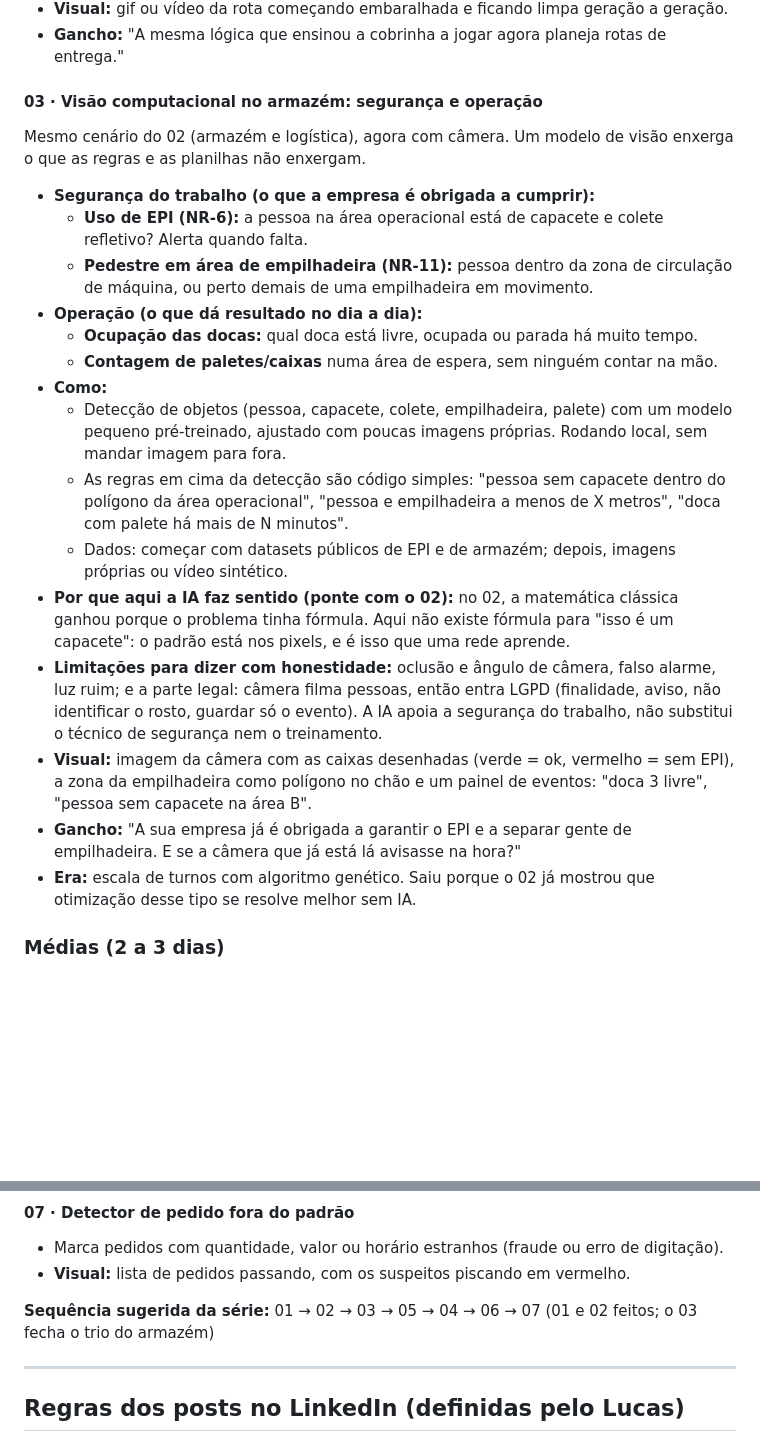
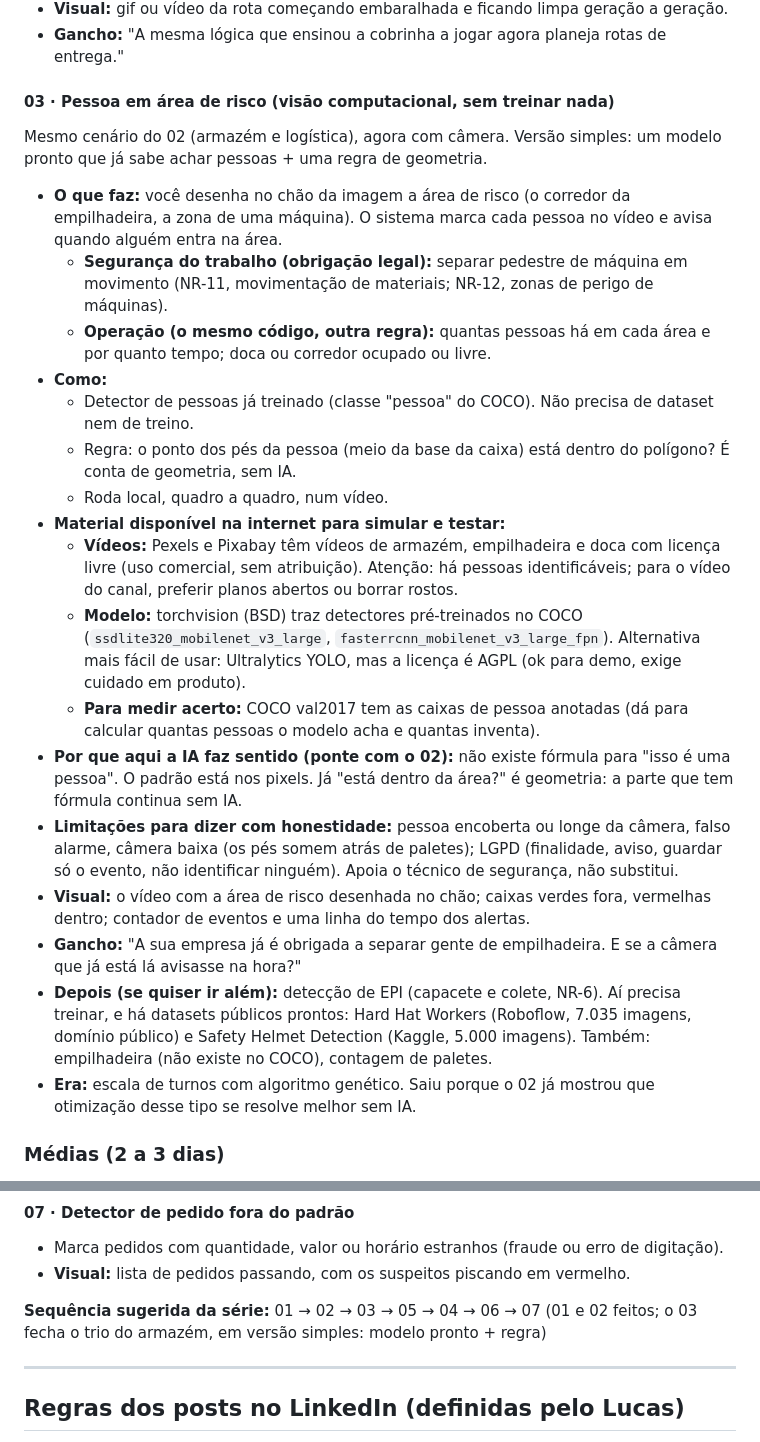
Before and after one commit to lucassnts963/miniprojetos-ia, a Markdown page: IDEIAS.md, 2 parts joined by grey strips. Rendered like a GitHub page; blank space fills up the shorter version.

Commit message:
Ideia 03 simplificada: pessoa em área de risco com detector pronto e material público
Co-Authored-By: Claude Opus 5.5 <noreply@anthropic.com>

```diff
--- a/IDEIAS.md
+++ b/IDEIAS.md
@@ -27,23 +27,25 @@ Série de posts no LinkedIn e vídeos no YouTube (@elucas.dev) mostrando aplica
 - **Visual:** gif ou vídeo da rota começando embaralhada e ficando limpa geração a geração.
 - **Gancho:** "A mesma lógica que ensinou a cobrinha a jogar agora planeja rotas de entrega."
 
-#### 03 · Visão computacional no armazém: segurança e operação
-Mesmo cenário do 02 (armazém e logística), agora com câmera. Um modelo de visão enxerga o que as regras e as planilhas não enxergam.
+#### 03 · Pessoa em área de risco (visão computacional, sem treinar nada)
+Mesmo cenário do 02 (armazém e logística), agora com câmera. Versão simples: um modelo pronto que já sabe achar pessoas + uma regra de geometria.
 
-- **Segurança do trabalho (o que a empresa é obrigada a cumprir):**
-  - **Uso de EPI (NR-6):** a pessoa na área operacional está de capacete e colete refletivo? Alerta quando falta.
-  - **Pedestre em área de empilhadeira (NR-11):** pessoa dentro da zona de circulação de máquina, ou perto demais de uma empilhadeira em movimento.
-- **Operação (o que dá resultado no dia a dia):**
-  - **Ocupação das docas:** qual doca está livre, ocupada ou parada há muito tempo.
-  - **Contagem de paletes/caixas** numa área de espera, sem ninguém contar na mão.
+- **O que faz:** você desenha no chão da imagem a área de risco (o corredor da empilhadeira, a zona de uma máquina). O sistema marca cada pessoa no vídeo e avisa quando alguém entra na área.
+  - **Segurança do trabalho (obrigação legal):** separar pedestre de máquina em movimento (NR-11, movimentação de materiais; NR-12, zonas de perigo de máquinas).
+  - **Operação (o mesmo código, outra regra):** quantas pessoas há em cada área e por quanto tempo; doca ou corredor ocupado ou livre.
 - **Como:**
-  - Detecção de objetos (pessoa, capacete, colete, empilhadeira, palete) com um modelo pequeno pré-treinado, ajustado com poucas imagens próprias. Rodando local, sem mandar imagem para fora.
-  - As regras em cima da detecção são código simples: "pessoa sem capacete dentro do polígono da área operacional", "pessoa e empilhadeira a menos de X metros", "doca com palete há mais de N minutos".
-  - Dados: começar com datasets públicos de EPI e de armazém; depois, imagens próprias ou vídeo sintético.
-- **Por que aqui a IA faz sentido (ponte com o 02):** no 02, a matemática clássica ganhou porque o problema tinha fórmula. Aqui não existe fórmula para "isso é um capacete": o padrão está nos pixels, e é isso que uma rede aprende.
-- **Limitações para dizer com honestidade:** oclusão e ângulo de câmera, falso alarme, luz ruim; e a parte legal: câmera filma pessoas, então entra LGPD (finalidade, aviso, não identificar o rosto, guardar só o evento). A IA apoia a segurança do trabalho, não substitui o técnico de segurança nem o treinamento.
-- **Visual:** imagem da câmera com as caixas desenhadas (verde = ok, vermelho = sem EPI), a zona da empilhadeira como polígono no chão e um painel de eventos: "doca 3 livre", "pessoa sem capacete na área B".
-- **Gancho:** "A sua empresa já é obrigada a garantir o EPI e a separar gente de empilhadeira. E se a câmera que já está lá avisasse na hora?"
+  - Detector de pessoas já treinado (classe "pessoa" do COCO). Não precisa de dataset nem de treino.
+  - Regra: o ponto dos pés da pessoa (meio da base da caixa) está dentro do polígono? É conta de geometria, sem IA.
+  - Roda local, quadro a quadro, num vídeo.
+- **Material disponível na internet para simular e testar:**
+  - **Vídeos:** Pexels e Pixabay têm vídeos de armazém, empilhadeira e doca com licença livre (uso comercial, sem atribuição). Atenção: há pessoas identificáveis; para o vídeo do canal, preferir planos abertos ou borrar rostos.
+  - **Modelo:** torchvision (BSD) traz detectores pré-treinados no COCO (`ssdlite320_mobilenet_v3_large`, `fasterrcnn_mobilenet_v3_large_fpn`). Alternativa mais fácil de usar: Ultralytics YOLO, mas a licença é AGPL (ok para demo, exige cuidado em produto).
+  - **Para medir acerto:** COCO val2017 tem as caixas de pessoa anotadas (dá para calcular quantas pessoas o modelo acha e quantas inventa).
+- **Por que aqui a IA faz sentido (ponte com o 02):** não existe fórmula para "isso é uma pessoa". O padrão está nos pixels. Já "está dentro da área?" é geometria: a parte que tem fórmula continua sem IA.
+- **Limitações para dizer com honestidade:** pessoa encoberta ou longe da câmera, falso alarme, câmera baixa (os pés somem atrás de paletes); LGPD (finalidade, aviso, guardar só o evento, não identificar ninguém). Apoia o técnico de segurança, não substitui.
+- **Visual:** o vídeo com a área de risco desenhada no chão; caixas verdes fora, vermelhas dentro; contador de eventos e uma linha do tempo dos alertas.
+- **Gancho:** "A sua empresa já é obrigada a separar gente de empilhadeira. E se a câmera que já está lá avisasse na hora?"
+- **Depois (se quiser ir além):** detecção de EPI (capacete e colete, NR-6). Aí precisa treinar, e há datasets públicos prontos: Hard Hat Workers (Roboflow, 7.035 imagens, domínio público) e Safety Helmet Detection (Kaggle, 5.000 imagens). Também: empilhadeira (não existe no COCO), contagem de paletes.
 - **Era:** escala de turnos com algoritmo genético. Saiu porque o 02 já mostrou que otimização desse tipo se resolve melhor sem IA.
 
 ### Médias (2 a 3 dias)
@@ -65,7 +67,7 @@ Mesmo cenário do 02 (armazém e logística), agora com câmera. Um modelo de vi
 - Marca pedidos com quantidade, valor ou horário estranhos (fraude ou erro de digitação).
 - **Visual:** lista de pedidos passando, com os suspeitos piscando em vermelho.
 
-**Sequência sugerida da série:** 01 → 02 → 03 → 05 → 04 → 06 → 07 (01 e 02 feitos; o 03 fecha o trio do armazém)
+**Sequência sugerida da série:** 01 → 02 → 03 → 05 → 04 → 06 → 07 (01 e 02 feitos; o 03 fecha o trio do armazém, em versão simples: modelo pronto + regra)
 
 ---
 
```
